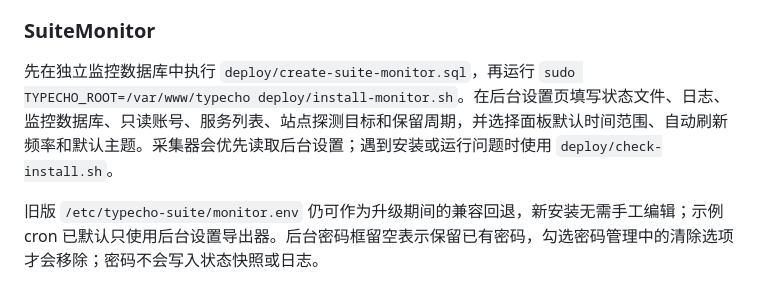
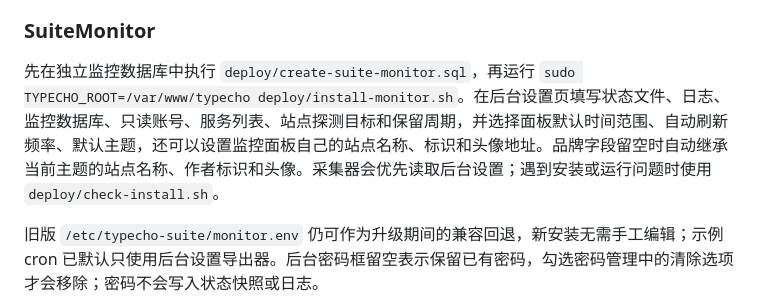
Before and after one commit to jinlio/luckyguo-typecho-suite, a Markdown page: README.zh-CN.md, the part around the change. Rendered like a GitHub page.

Commit message:
docs: explain monitor branding settings

```diff
--- a/README.zh-CN.md
+++ b/README.zh-CN.md
@@ -137,7 +137,7 @@ MEILI_INDEX_LIVE=posts_live
 
 [](#suitemonitor)
 
-先在独立监控数据库中执行 `deploy/create-suite-monitor.sql`，再运行 `sudo TYPECHO_ROOT=/var/www/typecho deploy/install-monitor.sh`。在后台设置页填写状态文件、日志、监控数据库、只读账号、服务列表、站点探测目标和保留周期，并选择面板默认时间范围、自动刷新频率和默认主题。采集器会优先读取后台设置；遇到安装或运行问题时使用 `deploy/check-install.sh`。
+先在独立监控数据库中执行 `deploy/create-suite-monitor.sql`，再运行 `sudo TYPECHO_ROOT=/var/www/typecho deploy/install-monitor.sh`。在后台设置页填写状态文件、日志、监控数据库、只读账号、服务列表、站点探测目标和保留周期，并选择面板默认时间范围、自动刷新频率、默认主题，还可以设置监控面板自己的站点名称、标识和头像地址。品牌字段留空时自动继承当前主题的站点名称、作者标识和头像。采集器会优先读取后台设置；遇到安装或运行问题时使用 `deploy/check-install.sh`。
 
 旧版 `/etc/typecho-suite/monitor.env` 仍可作为升级期间的兼容回退，新安装无需手工编辑；示例 cron 已默认只使用后台设置导出器。后台密码框留空表示保留已有密码，勾选密码管理中的清除选项才会移除；密码不会写入状态快照或日志。
 
```
Also changed, not shown: CHANGELOG.md (+1 -0 lines), README.md (+1 -1 lines).
